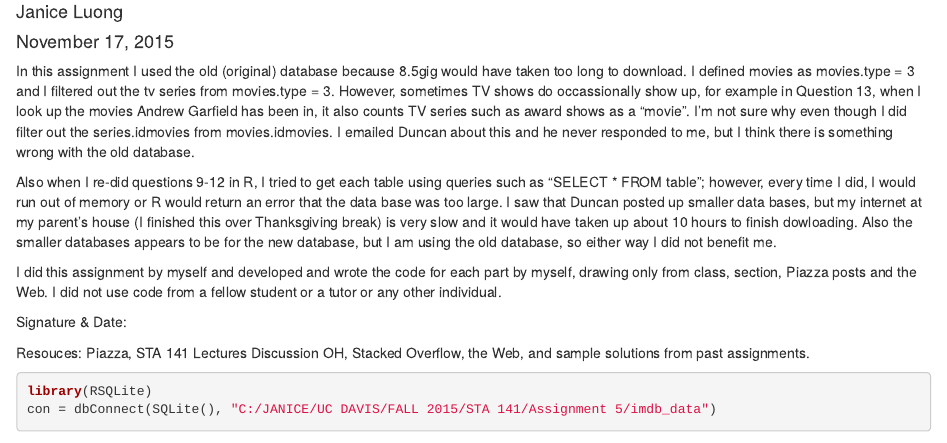
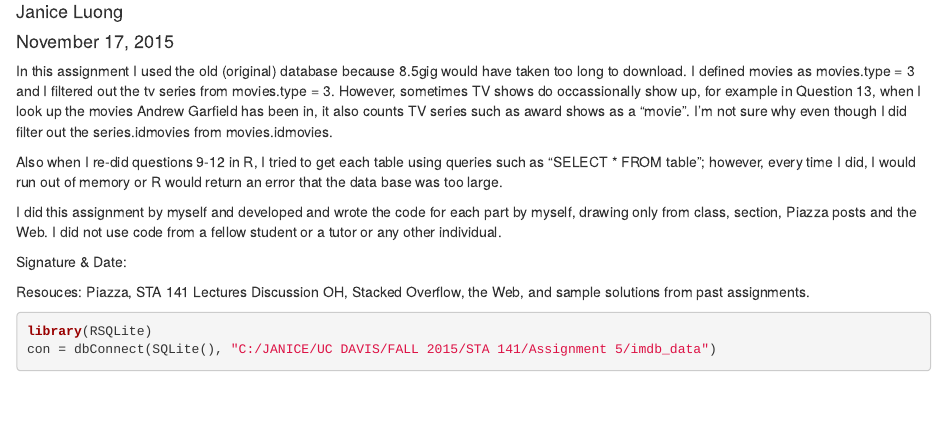
Before and after one commit to janluong/Statistical-Computing-Assignment-5, an R Markdown document (Assignment 5.Rmd): the page in a window 1100 px wide, from 70 px down. Rendered offline with R 4.5, knitr and Pandoc, with nearby package versions; some code elsewhere in the file could not run offline.

Commit message:
Removed messages that were directed to TA

```diff
--- a/Assignment 5.Rmd
+++ b/Assignment 5.Rmd
@@ -4,9 +4,9 @@ author: "Janice Luong"
 date: "November 17, 2015"
 output: html_document
 ---
-In this assignment I used the old (original) database because 8.5gig would have taken too long to download. I defined movies as movies.type = 3 and I filtered out the tv series from movies.type = 3. However, sometimes TV shows do occassionally show up, for example in Question 13, when I look up the movies Andrew Garfield has been in, it also counts TV series such as award shows as a "movie". I'm not sure why even though I did filter out the series.idmovies from movies.idmovies. I emailed Duncan about this and he never responded to me, but I think there is something wrong with the old database.
+In this assignment I used the old (original) database because 8.5gig would have taken too long to download. I defined movies as movies.type = 3 and I filtered out the tv series from movies.type = 3. However, sometimes TV shows do occassionally show up, for example in Question 13, when I look up the movies Andrew Garfield has been in, it also counts TV series such as award shows as a "movie". I'm not sure why even though I did filter out the series.idmovies from movies.idmovies.
 
-Also when I re-did questions 9-12 in R, I tried to get each table using queries such as "SELECT * FROM table"; however, every time I did, I would run out of memory or R would return an error that the data base was too large. I saw that Duncan posted up smaller data bases, but my internet at my parent's house (I finished this over Thanksgiving break) is very slow and it would have taken up about 10 hours to finish dowloading. Also the smaller databases appears to be for the new database, but I am using the old database, so either way I did not benefit me.
+Also when I re-did questions 9-12 in R, I tried to get each table using queries such as "SELECT * FROM table"; however, every time I did, I would run out of memory or R would return an error that the data base was too large.
 
 I did this assignment by myself and developed and wrote the code for each part by myself, drawing only from class, section, Piazza posts and the Web. I did not use code from a fellow student or a tutor or any other individual.
 
```
